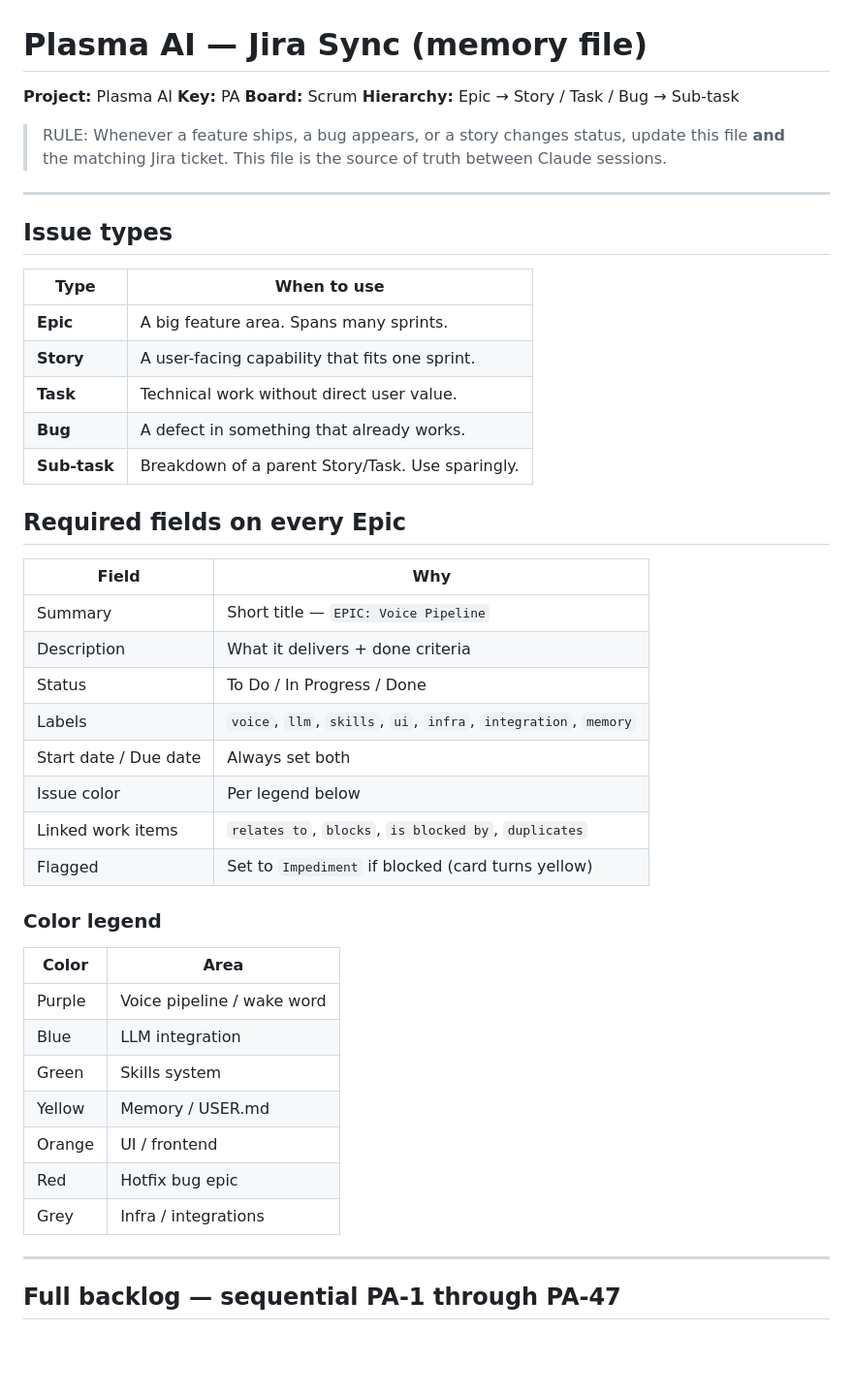
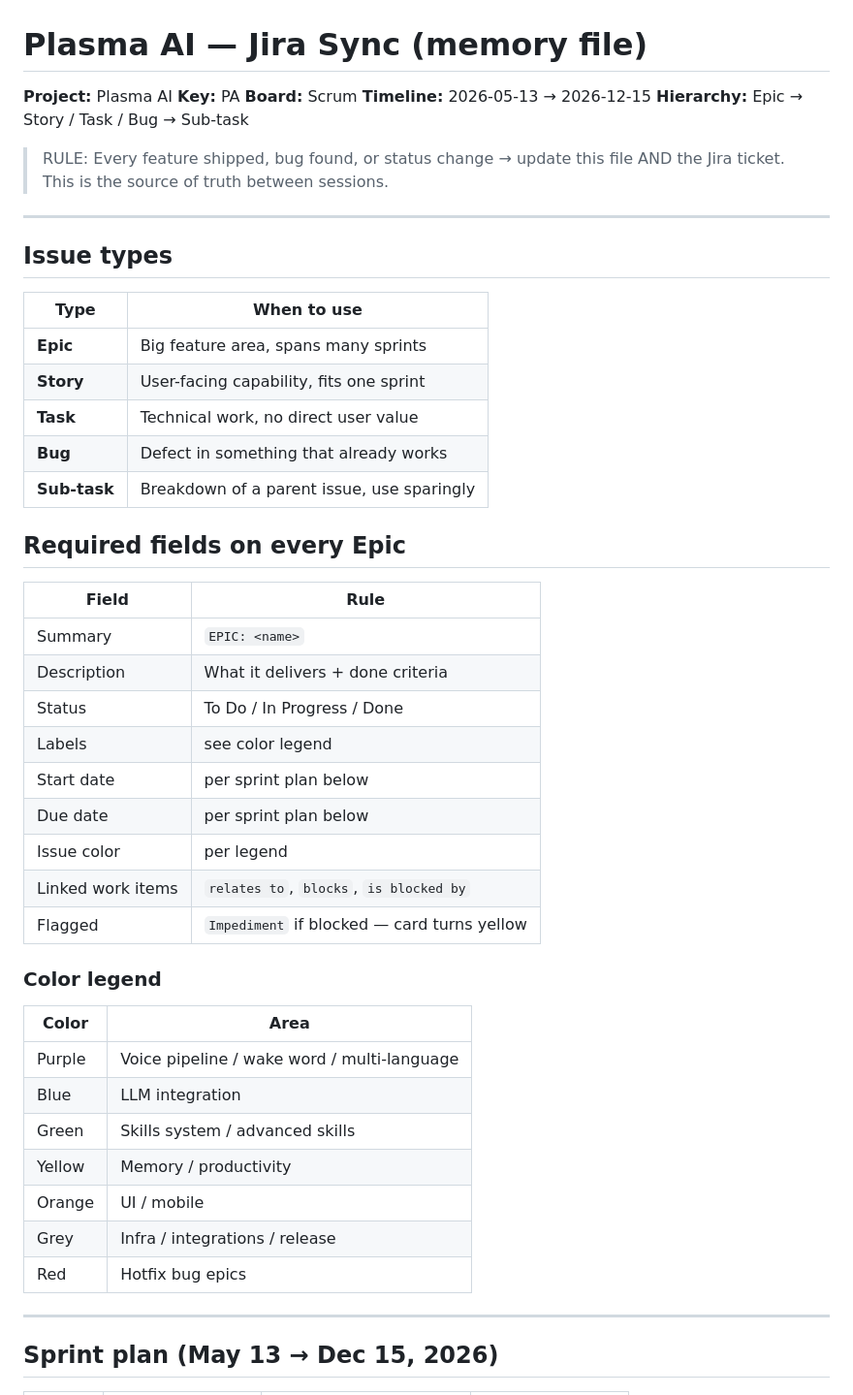
Before and after one commit to hocinelho/plasma, a Markdown page: JIRA.md, the part around one of its changes. Shown at 97% size. Rendered like a GitHub page; blank space fills up the shorter version.

```diff
--- a/JIRA.md
+++ b/JIRA.md
@@ -1,13 +1,11 @@
 # Plasma AI — Jira Sync (memory file)
 
-**Project:** Plasma AI
-**Key:** PA
-**Board:** Scrum
+**Project:** Plasma AI  **Key:** PA  **Board:** Scrum
+**Timeline:** 2026-05-13 → 2026-12-15
 **Hierarchy:** Epic → Story / Task / Bug → Sub-task
 
-> RULE: Whenever a feature ships, a bug appears, or a story changes status,
-> update this file **and** the matching Jira ticket. This file is the source
-> of truth between Claude sessions.
+> RULE: Every feature shipped, bug found, or status change → update this
+> file AND the Jira ticket. This is the source of truth between sessions.
 
 ---
 
@@ -15,38 +13,39 @@
 
 | Type | When to use |
 |---|---|
-| **Epic** | A big feature area. Spans many sprints. |
-| **Story** | A user-facing capability that fits one sprint. |
-| **Task** | Technical work without direct user value. |
-| **Bug** | A defect in something that already works. |
-| **Sub-task** | Breakdown of a parent Story/Task. Use sparingly. |
+| **Epic** | Big feature area, spans many sprints |
+| **Story** | User-facing capability, fits one sprint |
+| **Task** | Technical work, no direct user value |
+| **Bug** | Defect in something that already works |
+| **Sub-task** | Breakdown of a parent issue, use sparingly |
 
 ## Required fields on every Epic
 
-| Field | Why |
+| Field | Rule |
 |---|---|
-| Summary | Short title — `EPIC: Voice Pipeline` |
+| Summary | `EPIC: <name>` |
 | Description | What it delivers + done criteria |
 | Status | To Do / In Progress / Done |
-| Labels | `voice`, `llm`, `skills`, `ui`, `infra`, `integration`, `memory` |
-| Start date / Due date | Always set both |
-| Issue color | Per legend below |
-| Linked work items | `relates to`, `blocks`, `is blocked by`, `duplicates` |
-| Flagged | Set to `Impediment` if blocked (card turns yellow) |
+| Labels | see color legend |
+| Start date | per sprint plan below |
+| Due date | per sprint plan below |
+| Issue color | per legend |
+| Linked work items | `relates to`, `blocks`, `is blocked by` |
+| Flagged | `Impediment` if blocked — card turns yellow |
 
 ### Color legend
 
 | Color | Area |
 |---|---|
-| Purple | Voice pipeline / wake word |
+| Purple | Voice pipeline / wake word / multi-language |
 | Blue | LLM integration |
-| Green | Skills system |
-| Yellow | Memory / USER.md |
-| Orange | UI / frontend |
-| Red | Hotfix bug epic |
-| Grey | Infra / integrations |
+| Green | Skills system / advanced skills |
+| Yellow | Memory / productivity |
+| Orange | UI / mobile |
+| Grey | Infra / integrations / release |
+| Red | Hotfix bug epics |
 
 ---
 
-## Full backlog — sequential PA-1 through PA-47
+## Sprint plan (May 13 → Dec 15, 2026)
 
```
Also changed, not shown: other parts of JIRA.md (+195 -43 lines).
